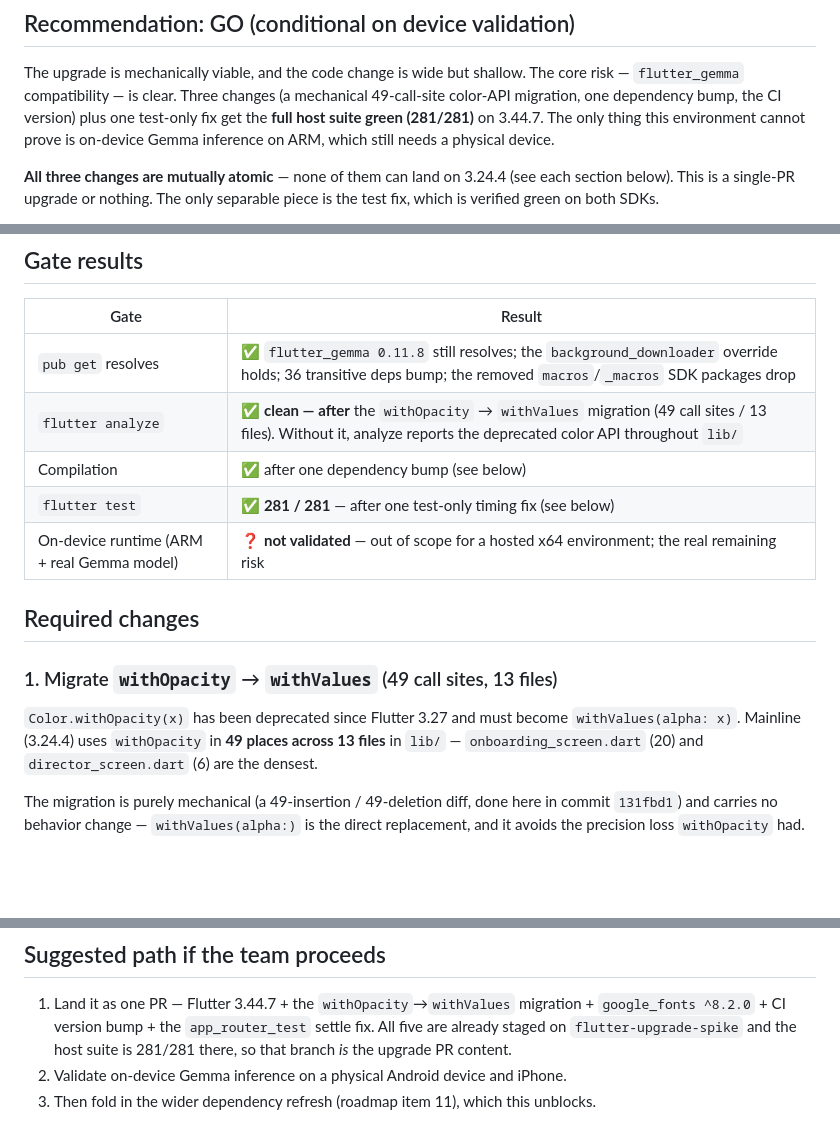
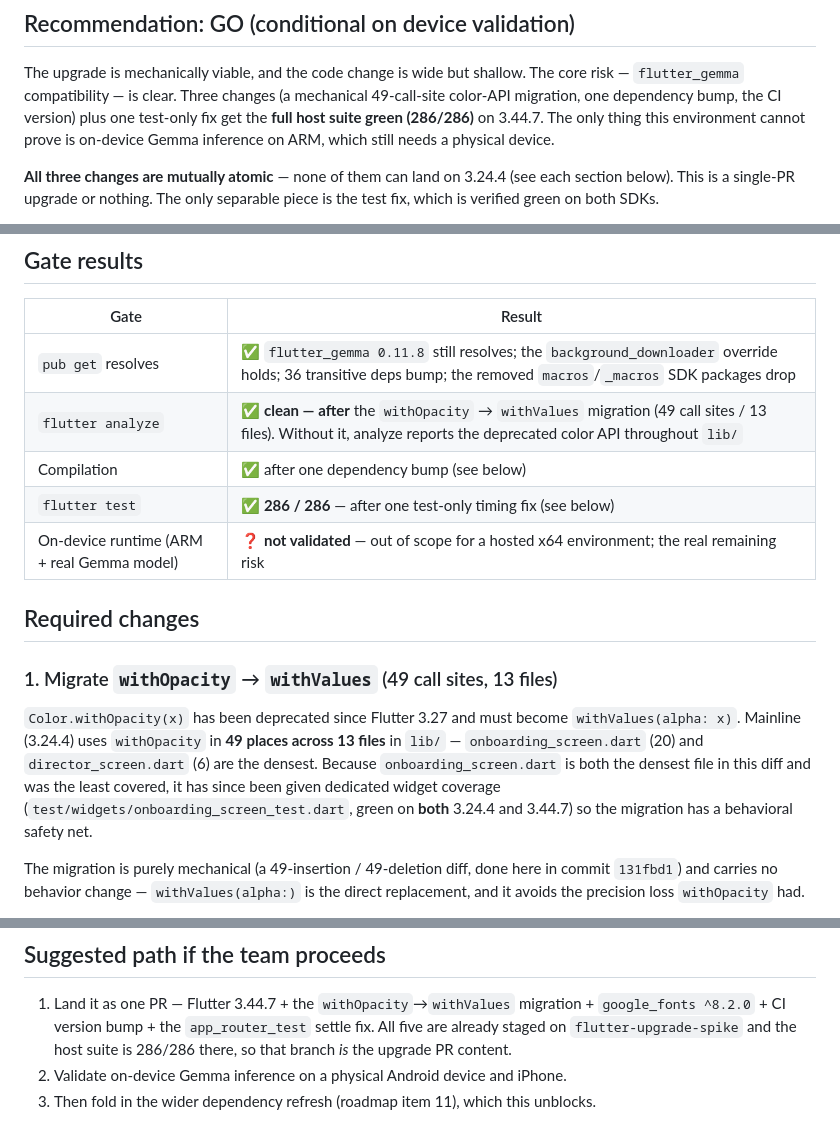
Before and after one commit to boonyongyang/ghosteye, a Markdown page: docs/FLUTTER_UPGRADE_SPIKE.md, 3 parts joined by grey strips. Drawn GitHub-style; blank space fills up the shorter version.

Commit message:
Sync spike report with the onboarding coverage now in place
Host suite counts move 281 -> 286 on both toolchains, and record that the
densest file in the color-API migration now has dedicated widget coverage.

Co-Authored-By: Claude Opus 4.8 <noreply@anthropic.com>
Claude-Session: https://claude.ai/code/session_01WpHoWY1U29WDWAzrRPUP8i

```diff
--- a/docs/FLUTTER_UPGRADE_SPIKE.md
+++ b/docs/FLUTTER_UPGRADE_SPIKE.md
@@ -16,7 +16,7 @@ toolchain.
 The upgrade is mechanically viable, and the code change is wide but shallow. The
 core risk — `flutter_gemma` compatibility — is clear. Three changes (a mechanical
 49-call-site color-API migration, one dependency bump, the CI version) plus one
-test-only fix get the **full host suite green (281/281)** on 3.44.7. The only
+test-only fix get the **full host suite green (286/286)** on 3.44.7. The only
 thing this environment cannot prove is on-device Gemma inference on ARM, which
 still needs a physical device.
 
@@ -34,7 +34,7 @@ versions and ~1.5 years ahead of the 3.24.4 pin).
 | `pub get` resolves | ✅ `flutter_gemma 0.11.8` still resolves; the `background_downloader` override holds; 36 transitive deps bump; the removed `macros`/`_macros` SDK packages drop |
 | `flutter analyze` | ✅ **clean — after** the `withOpacity` → `withValues` migration (49 call sites / 13 files). Without it, analyze reports the deprecated color API throughout `lib/` |
 | Compilation | ✅ after one dependency bump (see below) |
-| `flutter test` | ✅ **281 / 281** — after one test-only timing fix (see below) |
+| `flutter test` | ✅ **286 / 286** — after one test-only timing fix (see below) |
 | On-device runtime (ARM + real Gemma model) | ❓ **not validated** — out of scope for a hosted x64 environment; the real remaining risk |
 
 ## Required changes
@@ -44,7 +44,11 @@ versions and ~1.5 years ahead of the 3.24.4 pin).
 `Color.withOpacity(x)` has been deprecated since Flutter 3.27 and must become
 `withValues(alpha: x)`. Mainline (3.24.4) uses `withOpacity` in **49 places
 across 13 files** in `lib/` — `onboarding_screen.dart` (20) and
-`director_screen.dart` (6) are the densest.
+`director_screen.dart` (6) are the densest. Because `onboarding_screen.dart` is
+both the densest file in this diff and was the least covered, it has since been
+given dedicated widget coverage
+(`test/widgets/onboarding_screen_test.dart`, green on **both** 3.24.4 and
+3.44.7) so the migration has a behavioral safety net.
 
 The migration is purely mechanical (a 49-insertion / 49-deletion diff, done here
 in commit `131fbd1`) and carries no behavior change — `withValues(alpha:)` is
@@ -139,7 +143,7 @@ shrink the eventual upgrade diff.
 1. Land it as one PR — Flutter 3.44.7 + the `withOpacity`→`withValues`
    migration + `google_fonts ^8.2.0` + CI version bump + the `app_router_test`
    settle fix. All five are already staged on `flutter-upgrade-spike` and the
-   host suite is 281/281 there, so that branch *is* the upgrade PR content.
+   host suite is 286/286 there, so that branch *is* the upgrade PR content.
 2. Validate on-device Gemma inference on a physical Android device and iPhone.
 3. Then fold in the wider dependency refresh (roadmap item 11), which this
    unblocks.
```
